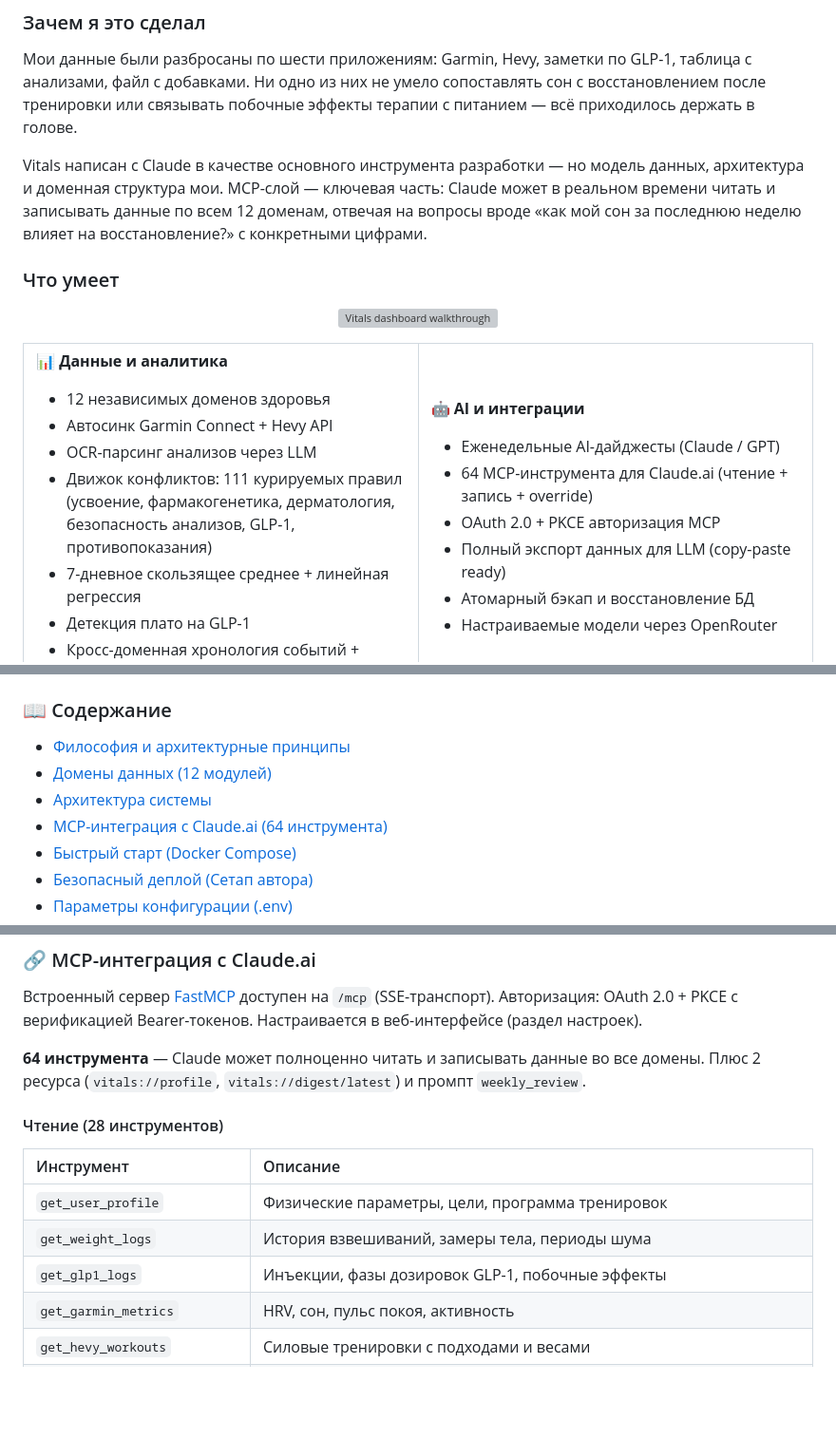
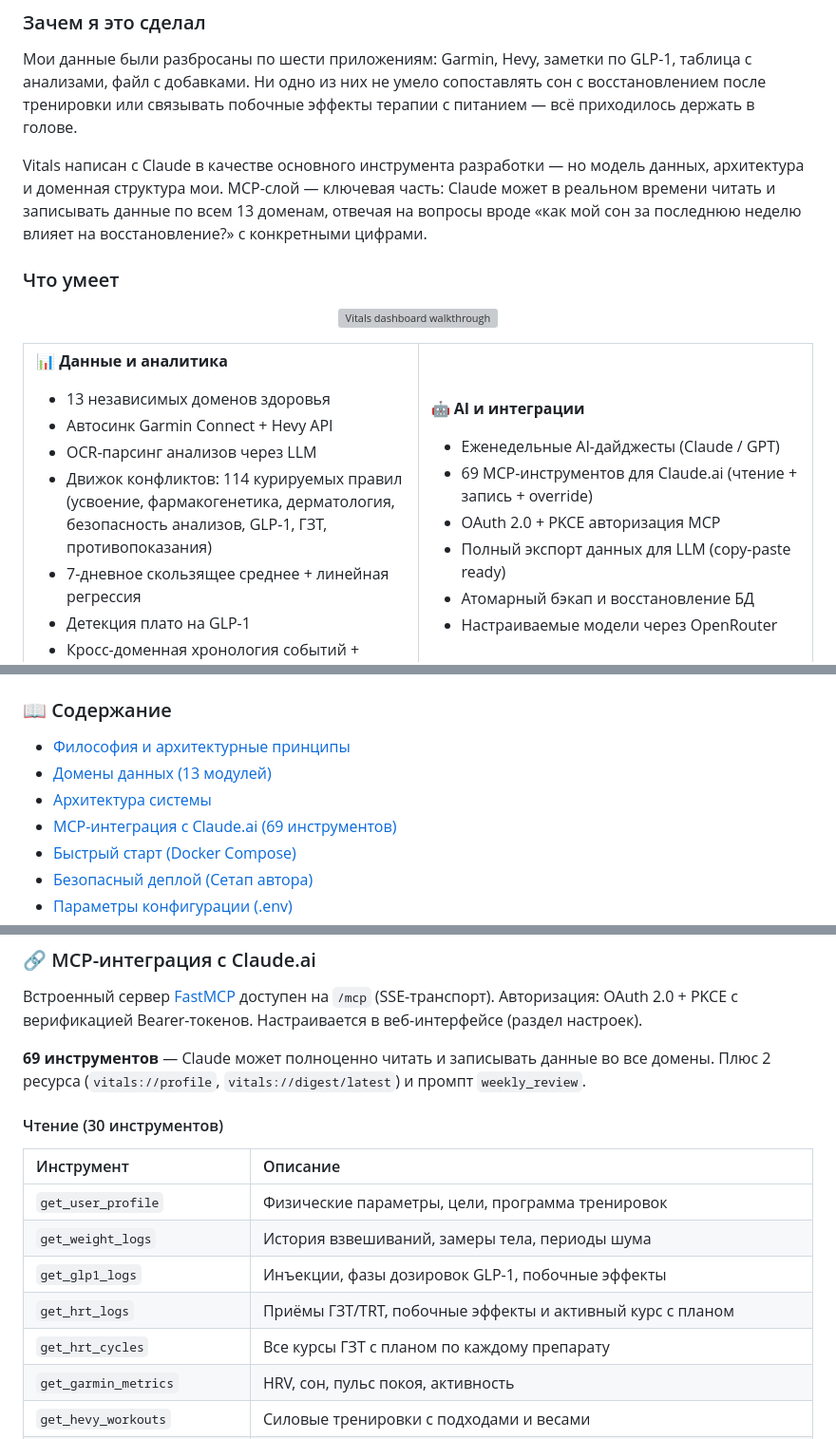
Before and after one commit to ilodezis/vitals, a Markdown page: README.md, 3 parts joined by grey strips. Shown at 95% size. Rendered like a GitHub page; blank space fills up the shorter version; grey boxes are pictures that could not be loaded.

```diff
--- a/README.md
+++ b/README.md
@@ -47,7 +47,7 @@
 
 Мои данные были разбросаны по шести приложениям: Garmin, Hevy, заметки по GLP-1, таблица с анализами, файл с добавками. Ни одно из них не умело сопоставлять сон с восстановлением после тренировки или связывать побочные эффекты терапии с питанием — всё приходилось держать в голове.
 
-Vitals написан с Claude в качестве основного инструмента разработки — но модель данных, архитектура и доменная структура мои. MCP-слой — ключевая часть: Claude может в реальном времени читать и записывать данные по всем 12 доменам, отвечая на вопросы вроде «как мой сон за последнюю неделю влияет на восстановление?» с конкретными цифрами.
+Vitals написан с Claude в качестве основного инструмента разработки — но модель данных, архитектура и доменная структура мои. MCP-слой — ключевая часть: Claude может в реальном времени читать и записывать данные по всем 13 доменам, отвечая на вопросы вроде «как мой сон за последнюю неделю влияет на восстановление?» с конкретными цифрами.
 
 ### Что умеет
 
@@ -60,10 +60,10 @@ Vitals написан с Claude в качестве основного инст
 <td width="50%">
 
 **📊 Данные и аналитика**
-- 12 независимых доменов здоровья
+- 13 независимых доменов здоровья
 - Автосинк Garmin Connect + Hevy API
 - OCR-парсинг анализов через LLM
-- Движок конфликтов: 111 курируемых правил (усвоение, фармакогенетика, дерматология, безопасность анализов, GLP-1, противопоказания)
+- Движок конфликтов: 114 курируемых правил (усвоение, фармакогенетика, дерматология, безопасность анализов, GLP-1, ГЗТ, противопоказания)
 - 7-дневное скользящее среднее + линейная регрессия
 - Детекция плато на GLP-1
 - Кросс-доменная хронология событий + флажки-аннотации на графиках
@@ -73,7 +73,7 @@ Vitals написан с Claude в качестве основного инст
 
 **🤖 AI и интеграции**
 - Еженедельные AI-дайджесты (Claude / GPT)
-- 64 MCP-инструмента для Claude.ai (чтение + запись + override)
+- 69 MCP-инструментов для Claude.ai (чтение + запись + override)
 - OAuth 2.0 + PKCE авторизация MCP
 - Полный экспорт данных для LLM (copy-paste ready)
 - Атомарный бэкап и восстановление БД
@@ -110,9 +110,9 @@ Vitals написан с Claude в качестве основного инст
 ### 📖 Содержание
 
 - [Философия и архитектурные принципы](#-философия-и-ключевые-принципы)
-- [Домены данных (12 модулей)](#-домены-данных)
+- [Домены данных (13 модулей)](#-домены-данных)
 - [Архитектура системы](#-архитектура-системы)
-- [MCP-интеграция с Claude.ai (64 инструмента)](#-mcp-интеграция-с-claudeai)
+- [MCP-интеграция с Claude.ai (69 инструментов)](#-mcp-интеграция-с-claudeai)
 - [Быстрый старт (Docker Compose)](#-быстрый-старт)
 - [Безопасный деплой (Сетап автора)](#-безопасный-деплой-сетап-автора)
 - [Параметры конфигурации (.env)](#-параметры-конфигурации)
@@ -306,15 +317,17 @@ graph TD
 
 Встроенный сервер [FastMCP](https://github.com/jlowin/fastmcp) доступен на `/mcp` (SSE-транспорт). Авторизация: OAuth 2.0 + PKCE с верификацией Bearer-токенов. Настраивается в веб-интерфейсе (раздел настроек).
 
-**64 инструмента** — Claude может полноценно читать и записывать данные во все домены. Плюс 2 ресурса (`vitals://profile`, `vitals://digest/latest`) и промпт `weekly_review`.
+**69 инструментов** — Claude может полноценно читать и записывать данные во все домены. Плюс 2 ресурса (`vitals://profile`, `vitals://digest/latest`) и промпт `weekly_review`.
 
-#### Чтение (28 инструментов)
+#### Чтение (30 инструментов)
 
 | Инструмент | Описание |
 | :--- | :--- |
 | `get_user_profile` | Физические параметры, цели, программа тренировок |
 | `get_weight_logs` | История взвешиваний, замеры тела, периоды шума |
 | `get_glp1_logs` | Инъекции, фазы дозировок GLP-1, побочные эффекты |
+| `get_hrt_logs` | Приёмы ГЗТ/TRT, побочные эффекты и активный курс с планом |
+| `get_hrt_cycles` | Все курсы ГЗТ с планом по каждому препарату |
 | `get_garmin_metrics` | HRV, сон, пульс покоя, активность |
 | `get_hevy_workouts` | Силовые тренировки с подходами и весами |
 | `get_supplements_catalog` | Каталог добавок с дозировками и уровнями доказательности |
```
Also changed, not shown: other parts of README.md (+48 -18 lines).
